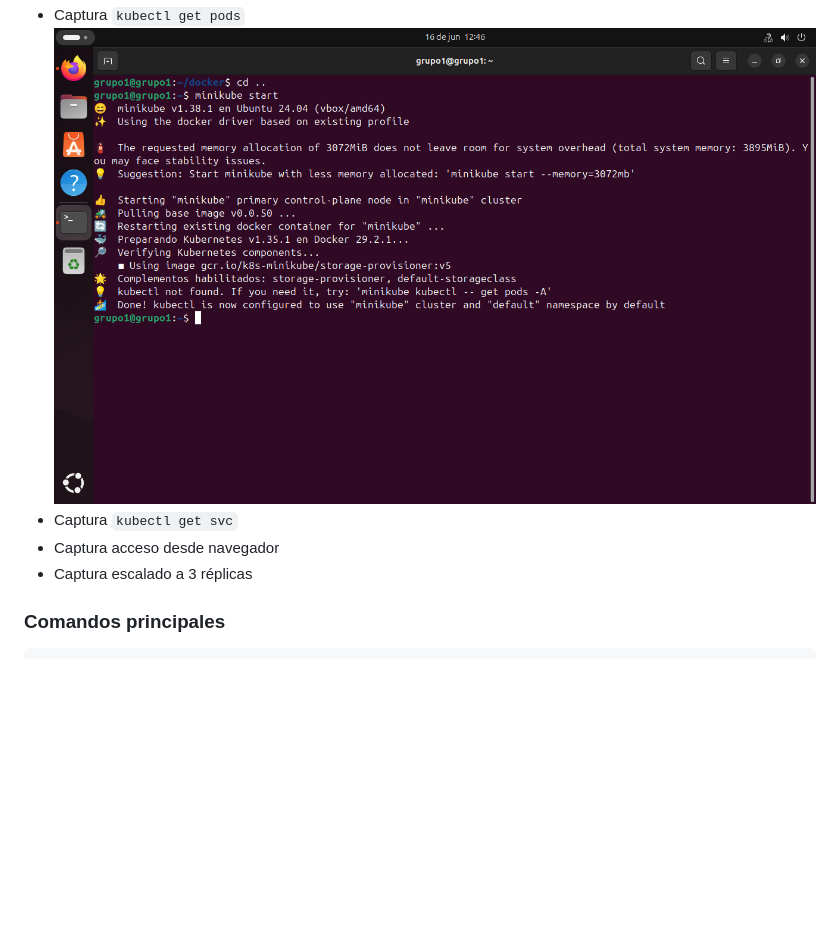
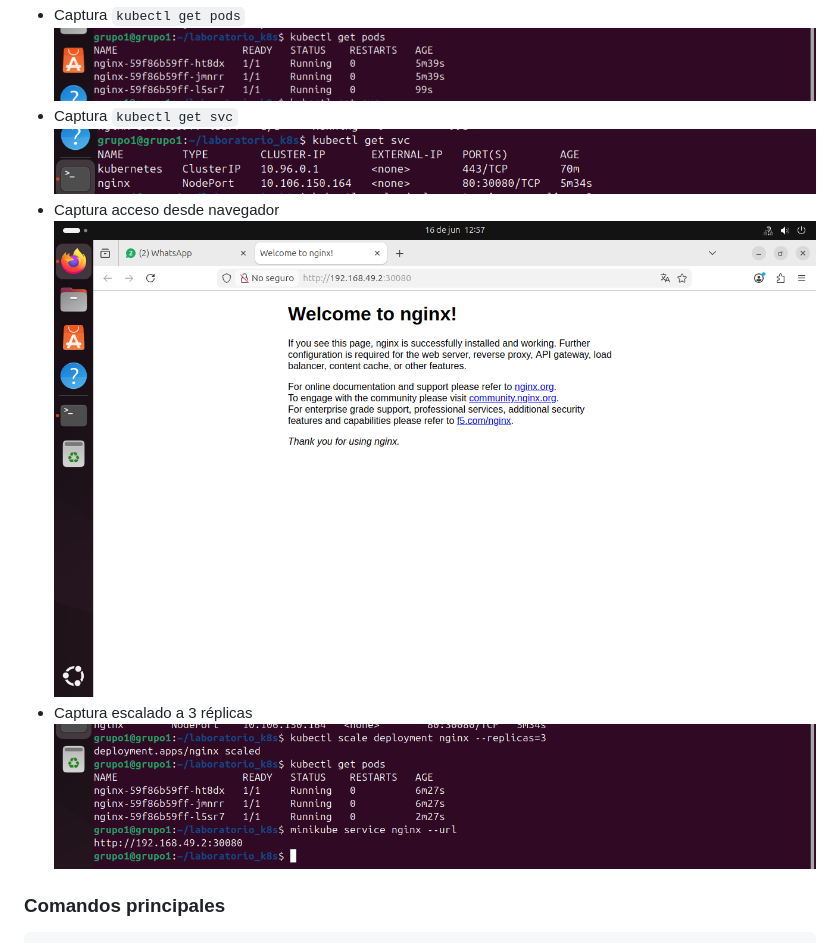
Before and after one commit to Diamahebe/Proyecto-Final-SO-grupo-1, a Markdown page: README.md, the part around the change. Rendered like a GitHub page; blank space fills up the shorter version.

````diff
--- a/README.md
+++ b/README.md
@@ -108,10 +108,13 @@ curl http://localhost:5000 (hecho)
 - Captura `minikube start`
 ![Captura kubectl get pods](so/7.png)
 - Captura `kubectl get pods`
-![Captura kubectl get pods](so/7.png)
+![Captura kubectl get pods](so/8.4.png)
 - Captura `kubectl get svc`
+![Captura kubectl get pods](so/8.2.png)
 - Captura acceso desde navegador
+![Captura kubectl get pods](so/9.png)
 - Captura escalado a 3 réplicas
+![Captura kubectl get pods](so/8.3.png)
 
 ### Comandos principales
 ```bash
````
